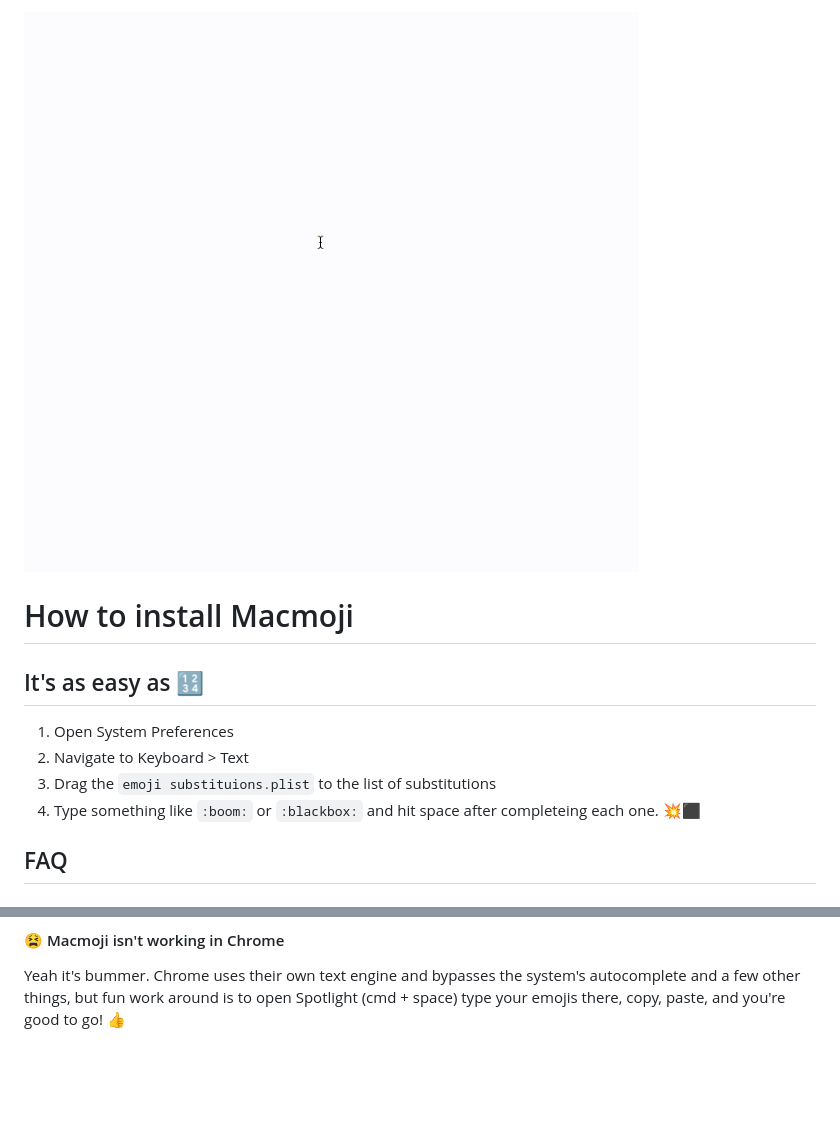
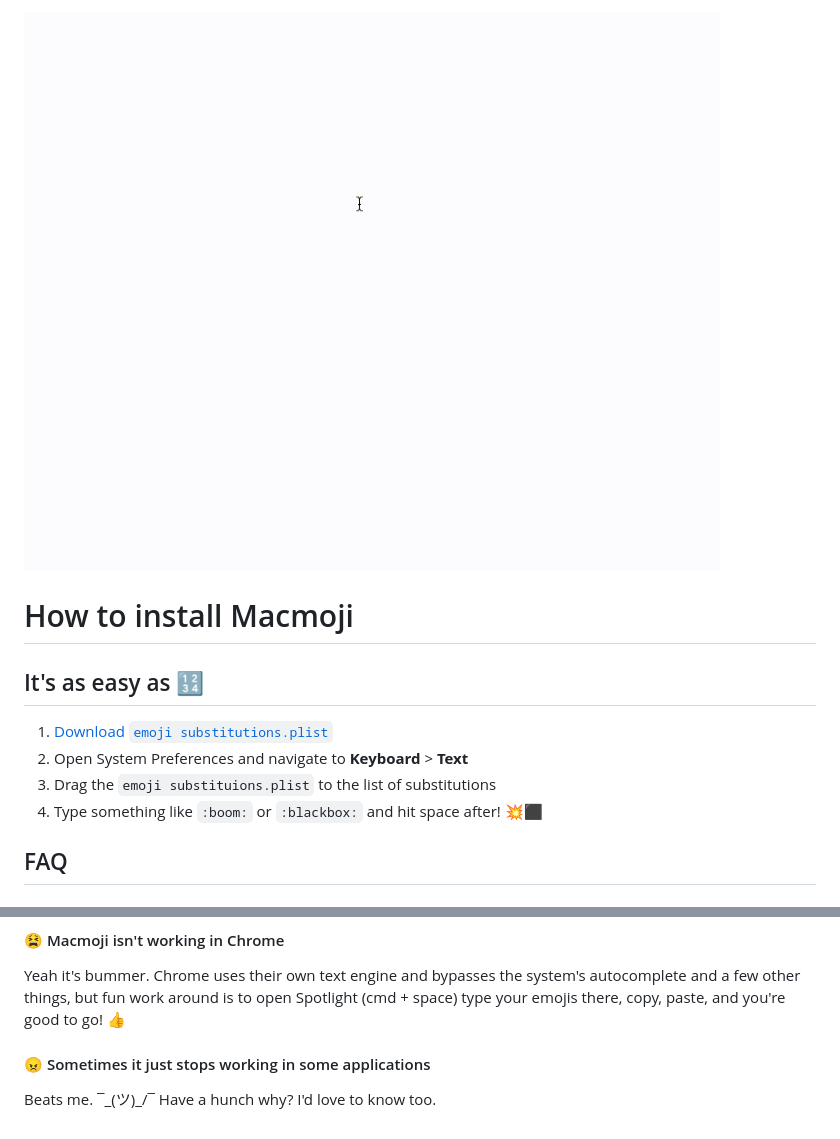
Before and after one commit to warpling/Macmoji, a Markdown page: README.md, 2 parts joined by grey strips. Drawn GitHub-style; pictures changed too: gifs/macmoji.gif; blank space fills up the shorter version.

```diff
--- a/README.md
+++ b/README.md
@@ -3,10 +3,10 @@
 # How to install Macmoji
 ## It's as easy as 🔢
 
-1. Open System Preferences
-2. Navigate to Keyboard > Text
+1. [Download `emoji substitutions.plist`](https://raw.githubusercontent.com/warpling/Macmoji/master/emoji%20substitutions.plist)
+1. Open System Preferences and navigate to **Keyboard** > **Text**
 3. Drag the `emoji substituions.plist` to the list of substitutions
-4. Type something like `:boom:` or `:blackbox:` and hit space after completeing each one. 💥⬛️
+4. Type something like `:boom:` or `:blackbox:` and hit space after! 💥⬛️
 
 ## FAQ
 
@@ -24,3 +24,6 @@ Type your skin-tonable emoji, then type `:skin-tone-3:` (any number 1-5) to add
 
 #### 😫 Macmoji isn't working in Chrome
 Yeah it's bummer. Chrome uses their own text engine and bypasses the system's autocomplete and a few other things, but fun work around is to open Spotlight (cmd + space) type your emojis there, copy, paste, and you're good to go! 👍
+
+#### 😠 Sometimes it just stops working in some applications
+Beats me. ¯\_(ツ)_/¯ Have a hunch why? I'd love to know too.
```
Also changed, not shown: 1 other file.
